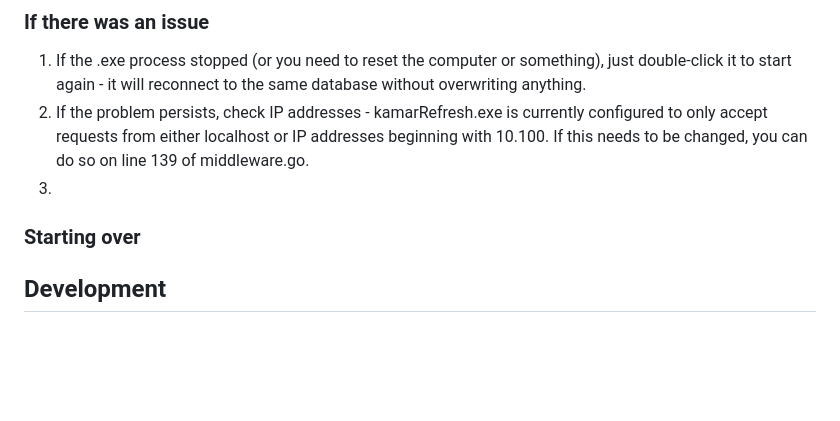
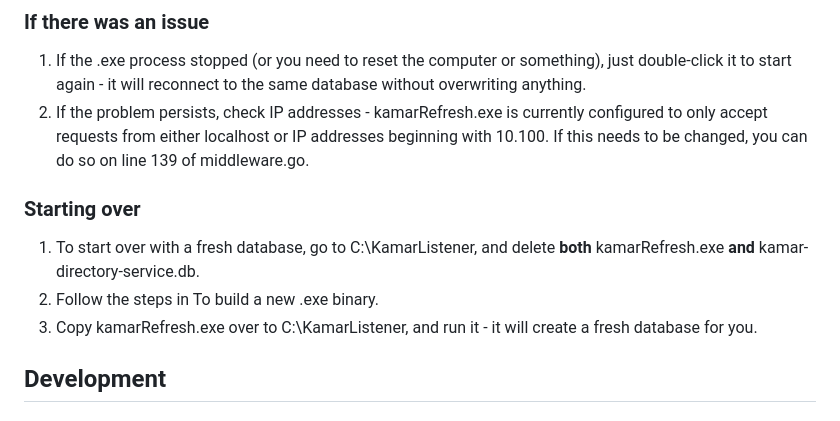
Before and after one commit to michaelcjefferson/kamar-listener, a Markdown page: README.md, the part around the change. Rendered like a GitHub page; blank space fills up the shorter version.

```diff
--- a/README.md
+++ b/README.md
@@ -13,9 +13,11 @@ This repository allows for a binary to be built that when executed, runs a serve
 ### If there was an issue
 1. If the .exe process stopped (or you need to reset the computer or something), just double-click it to start again - it will reconnect to the same database without overwriting anything.
 2. If the problem persists, check IP addresses - kamarRefresh.exe is currently configured to only accept requests from either localhost or IP addresses beginning with 10.100. If this needs to be changed, you can do so on line 139 of middleware.go.
-3.
 
 ### Starting over
+1. To start over with a fresh database, go to C:\\KamarListener\, and delete **both** kamarRefresh.exe **and** kamar-directory-service.db.
+2. Follow the steps in To build a new .exe binary.
+3. Copy kamarRefresh.exe over to C:\\KamarListener\, and run it - it will create a fresh database for you.
 
 ## Development
 ### Setting up your dev environment
```
